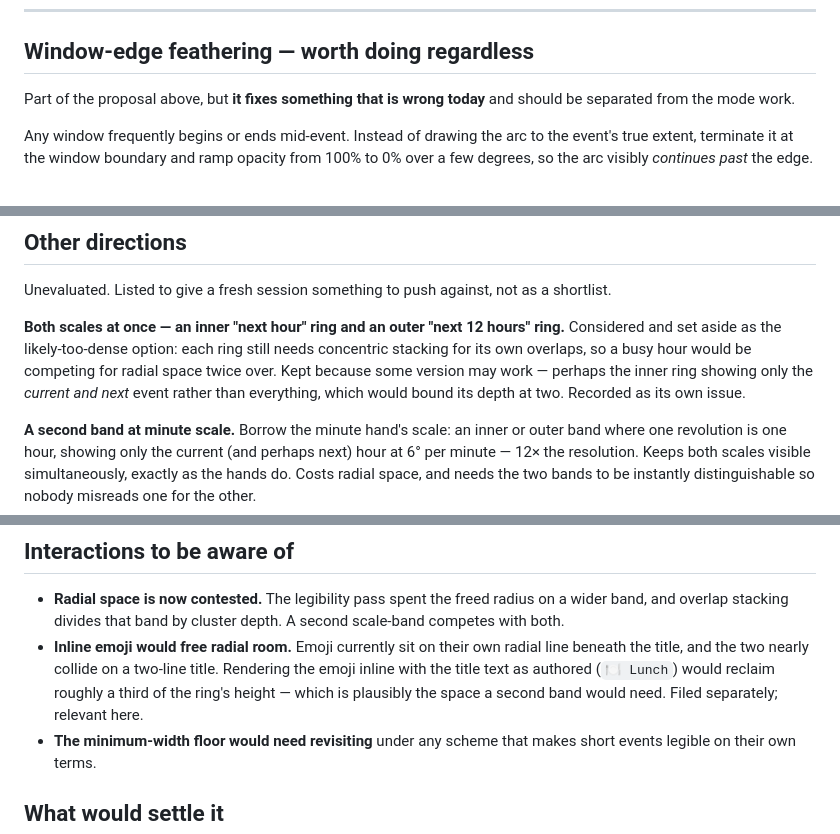
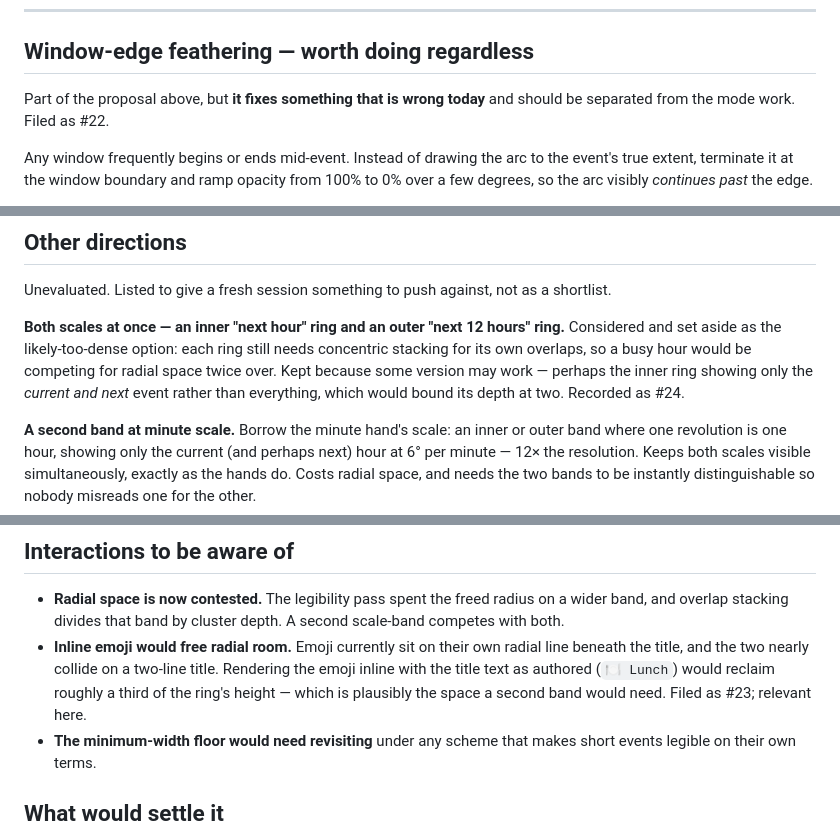
Before and after one commit to BenSeymourODB/clock-face-schedule, a Markdown page: docs/brainstorms/2026-08-17-two-time-scales.md, 3 parts joined by grey strips. Rendered like a GitHub page.

```diff
--- a/docs/brainstorms/2026-08-17-two-time-scales.md
+++ b/docs/brainstorms/2026-08-17-two-time-scales.md
@@ -108,7 +108,7 @@ assuming.
 ## Window-edge feathering — worth doing regardless
 
 Part of the proposal above, but **it fixes something that is wrong today** and should be separated
-from the mode work.
+from the mode work. Filed as #22.
 
 Any window frequently begins or ends mid-event. Instead of drawing the arc to the event's true
 extent, terminate it at the window boundary and ramp opacity from 100% to 0% over a few degrees, so
@@ -135,7 +135,7 @@ Unevaluated. Listed to give a fresh session something to push against, not as a
 set aside as the likely-too-dense option: each ring still needs concentric stacking for its own
 overlaps, so a busy hour would be competing for radial space twice over. Kept because some version
 may work — perhaps the inner ring showing only the *current and next* event rather than everything,
-which would bound its depth at two. Recorded as its own issue.
+which would bound its depth at two. Recorded as #24.
 
 **A second band at minute scale.** Borrow the minute hand's scale: an inner or outer band where one
 revolution is one hour, showing only the current (and perhaps next) hour at 6° per minute — 12× the
@@ -171,7 +171,7 @@ wrong for a classroom rather than the encoding.
 - **Inline emoji would free radial room.** Emoji currently sit on their own radial line beneath the
   title, and the two nearly collide on a two-line title. Rendering the emoji inline with the title
   text as authored (`🍽️ Lunch`) would reclaim roughly a third of the ring's height — which is
-  plausibly the space a second band would need. Filed separately; relevant here.
+  plausibly the space a second band would need. Filed as #23; relevant here.
 - **The minimum-width floor would need revisiting** under any scheme that makes short events
   legible on their own terms.
 
```
Also changed, not shown: docs/pending-github-issues.md (deleted, +0 -118 lines).
